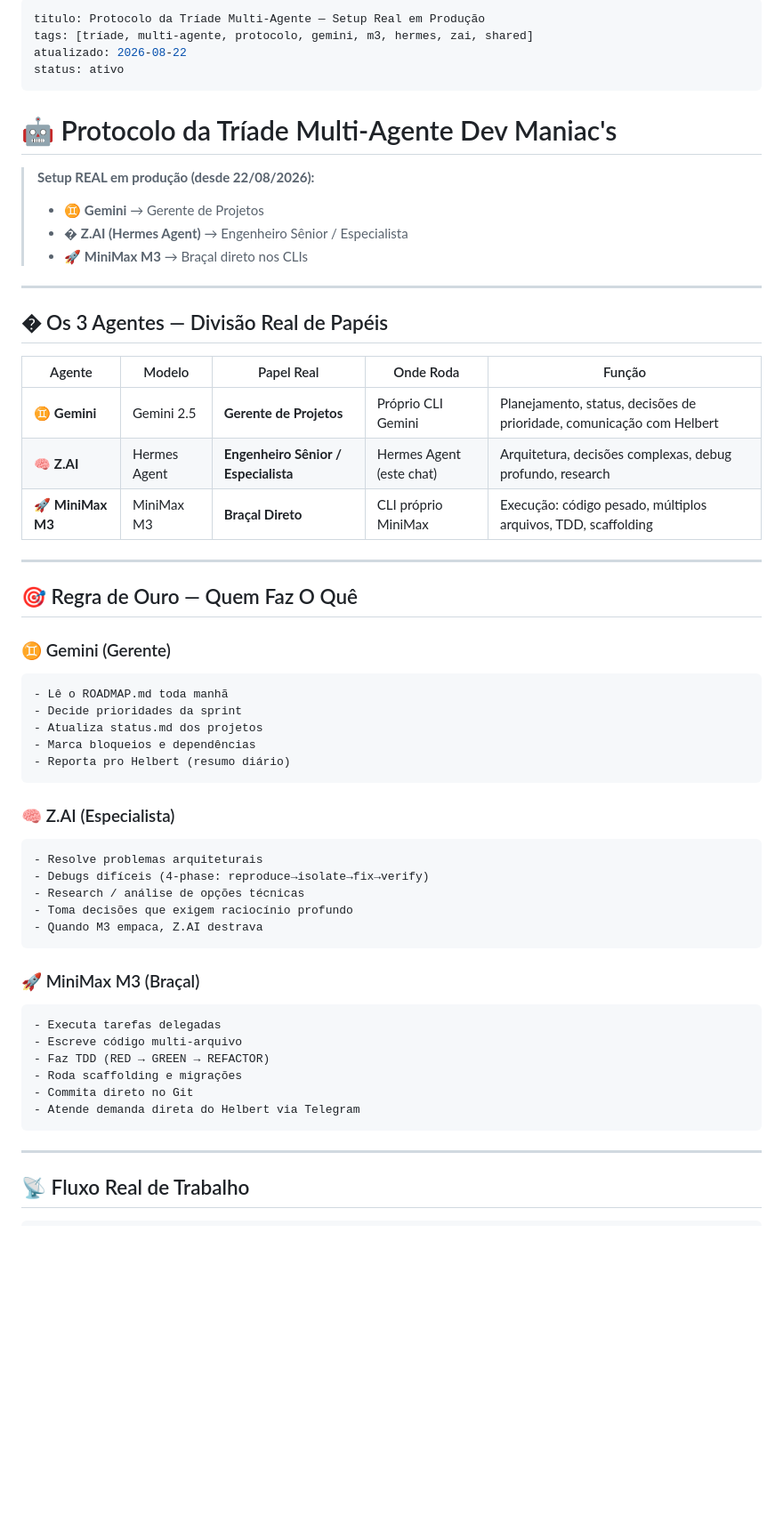
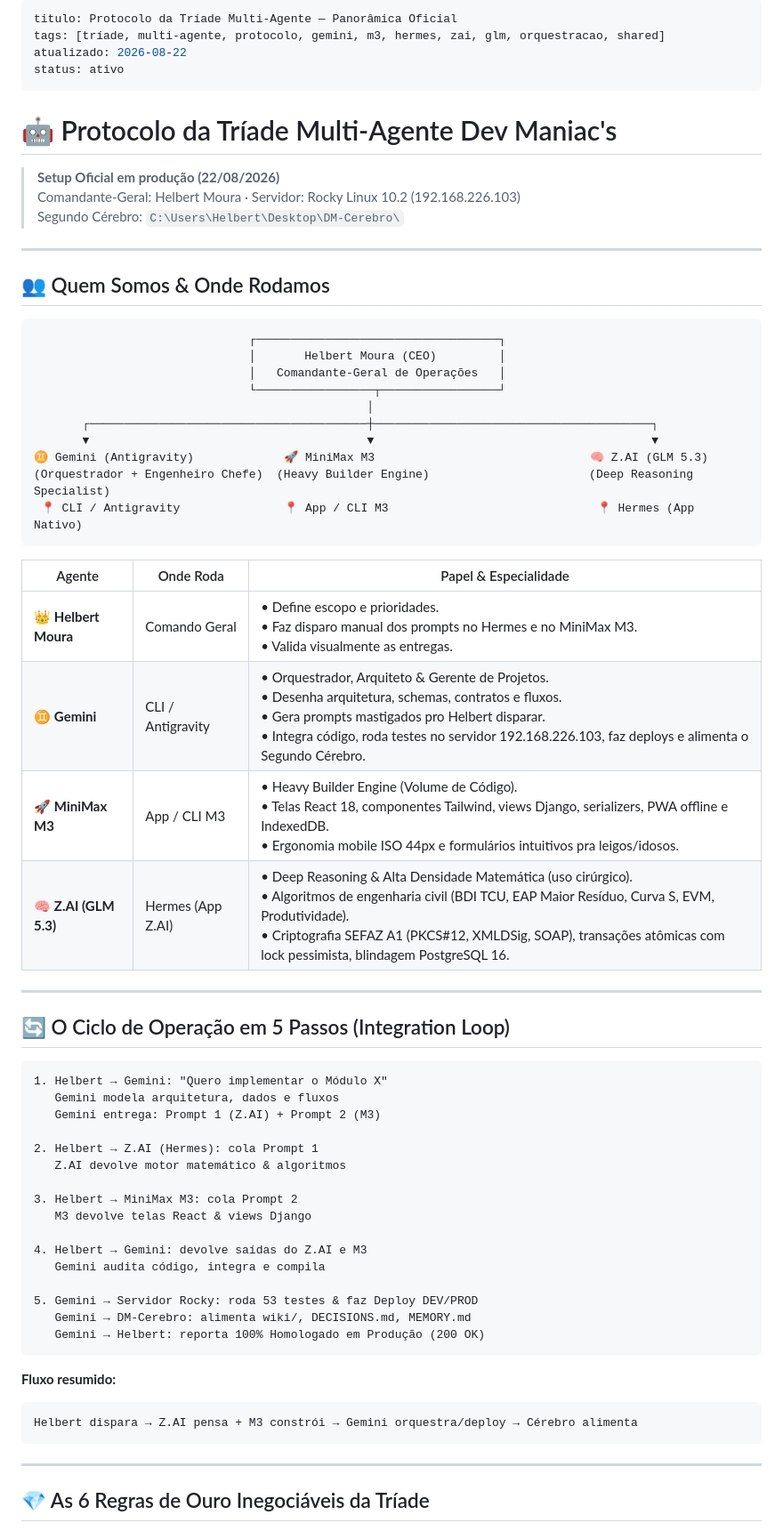
Before and after one commit to HelbertMoura/DM-Cerberus, a Markdown page: projects/_shared/TRIADE_PROTOCOLO.md, the part around one of its changes. Shown at 89% size. GitHub-like rendering; blank space fills up the shorter version.

````diff
--- a/projects/_shared/TRIADE_PROTOCOLO.md
+++ b/projects/_shared/TRIADE_PROTOCOLO.md
@@ -1,60 +1,69 @@
 ---
-titulo: Protocolo da Tríade Multi-Agente — Setup Real em Produção
-tags: [tríade, multi-agente, protocolo, gemini, m3, hermes, zai, shared]
+titulo: Protocolo da Tríade Multi-Agente — Panorâmica Oficial
+tags: [tríade, multi-agente, protocolo, gemini, m3, hermes, zai, glm, orquestracao, shared]
 atualizado: 2026-08-22
 status: ativo
 ---
 
 # 🤖 Protocolo da Tríade Multi-Agente Dev Maniac's
 
-> **Setup REAL em produção (desde 22/08/2026):**
-> - ♊️ **Gemini** → Gerente de Projetos
-> - � **Z.AI (Hermes Agent)** → Engenheiro Sênior / Especialista
-> - 🚀 **MiniMax M3** → Braçal direto nos CLIs
+> **Setup Oficial em produção (22/08/2026)**
+> Comandante-Geral: Helbert Moura · Servidor: Rocky Linux 10.2 (192.168.226.103)
+> Segundo Cérebro: `C:\Users\Helbert\Desktop\DM-Cerebro\`
 
 ---
 
-## � Os 3 Agentes — Divisão Real de Papéis
+## 👥 Quem Somos & Onde Rodamos
 
-| Agente | Modelo | Papel Real | Onde Roda | Função |
-|---|---|---|---|---|
-| ♊️ **Gemini** | Gemini 2.5 | **Gerente de Projetos** | Próprio CLI Gemini | Planejamento, status, decisões de prioridade, comunicação com Helbert |
-| 🧠 **Z.AI** | Hermes Agent | **Engenheiro Sênior / Especialista** | Hermes Agent (este chat) | Arquitetura, decisões complexas, debug profundo, research |
-| 🚀 **MiniMax M3** | MiniMax M3 | **Braçal Direto** | CLI próprio MiniMax | Execução: código pesado, múltiplos arquivos, TDD, scaffolding |
+```
+                               ┌───────────────────────────────────┐
+                               │       Helbert Moura (CEO)         │
+                               │   Comandante-Geral de Operações   │
+                               └─────────────────┬─────────────────┘
+                                                │
+       ┌────────────────────────────────────────┼────────────────────────────────────────┐
+       ▼                                        ▼                                        ▼
+♊️ Gemini (Antigravity)             🚀 MiniMax M3                               🧠 Z.AI (GLM 5.3)
+(Orquestrador + Engenheiro Chefe)  (Heavy Builder Engine)                       (Deep Reasoning Specialist)
+ 📍 CLI / Antigravity               📍 App / CLI M3                              📍 Hermes (App Nativo)
+```
+
+| Agente | Onde Roda | Papel & Especialidade |
+|---|---|---|
+| 👑 **Helbert Moura** | Comando Geral | • Define escopo e prioridades.<br>• Faz disparo manual dos prompts no Hermes e no MiniMax M3.<br>• Valida visualmente as entregas. |
+| ♊️ **Gemini** | CLI / Antigravity | • Orquestrador, Arquiteto & Gerente de Projetos.<br>• Desenha arquitetura, schemas, contratos e fluxos.<br>• Gera prompts mastigados pro Helbert disparar.<br>• Integra código, roda testes no servidor 192.168.226.103, faz deploys e alimenta o Segundo Cérebro. |
+| 🚀 **MiniMax M3** | App / CLI M3 | • Heavy Builder Engine (Volume de Código).<br>• Telas React 18, componentes Tailwind, views Django, serializers, PWA offline e IndexedDB.<br>• Ergonomia mobile ISO 44px e formulários intuitivos pra leigos/idosos. |
+| 🧠 **Z.AI (GLM 5.3)** | Hermes (App Z.AI) | • Deep Reasoning & Alta Densidade Matemática (uso cirúrgico).<br>• Algoritmos de engenharia civil (BDI TCU, EAP Maior Resíduo, Curva S, EVM, Produtividade).<br>• Criptografia SEFAZ A1 (PKCS#12, XMLDSig, SOAP), transações atômicas com lock pessimista, blindagem PostgreSQL 16. |
 
 ---
 
-## 🎯 Regra de Ouro — Quem Faz O Quê
+## 🔄 O Ciclo de Operação em 5 Passos (Integration Loop)
 
-### ♊️ Gemini (Gerente)
 ```
-- Lê o ROADMAP.md toda manhã
-- Decide prioridades da sprint
-- Atualiza status.md dos projetos
-- Marca bloqueios e dependências
-- Reporta pro Helbert (resumo diário)
+1. Helbert → Gemini: "Quero implementar o Módulo X"
+   Gemini modela arquitetura, dados e fluxos
+   Gemini entrega: Prompt 1 (Z.AI) + Prompt 2 (M3)
+
+2. Helbert → Z.AI (Hermes): cola Prompt 1
+   Z.AI devolve motor matemático & algoritmos
+
+3. Helbert → MiniMax M3: cola Prompt 2
+   M3 devolve telas React & views Django
+
+4. Helbert → Gemini: devolve saídas do Z.AI e M3
+   Gemini audita código, integra e compila
+
+5. Gemini → Servidor Rocky: roda 53 testes & faz Deploy DEV/PROD
+   Gemini → DM-Cerebro: alimenta wiki/, DECISIONS.md, MEMORY.md
+   Gemini → Helbert: reporta 100% Homologado em Produção (200 OK)
 ```
 
-### 🧠 Z.AI (Especialista)
+**Fluxo resumido:**
 ```
-- Resolve problemas arquiteturais
-- Debugs difíceis (4-phase: reproduce→isolate→fix→verify)
-- Research / análise de opções técnicas
-- Toma decisões que exigem raciocínio profundo
-- Quando M3 empaca, Z.AI destrava
-```
-
-### 🚀 MiniMax M3 (Braçal)
-```
-- Executa tarefas delegadas
-- Escreve código multi-arquivo
-- Faz TDD (RED → GREEN → REFACTOR)
-- Roda scaffolding e migrações
-- Commita direto no Git
-- Atende demanda direta do Helbert via Telegram
+Helbert dispara → Z.AI pensa + M3 constrói → Gemini orquestra/deploy → Cérebro alimenta
 ```
 
 ---
 
-## 📡 Fluxo Real de Trabalho
+## 💎 As 6 Regras de Ouro Inegociáveis da Tríade
 
````
Also changed, not shown: other parts of projects/_shared/TRIADE_PROTOCOLO.md (+49 -46 lines).
